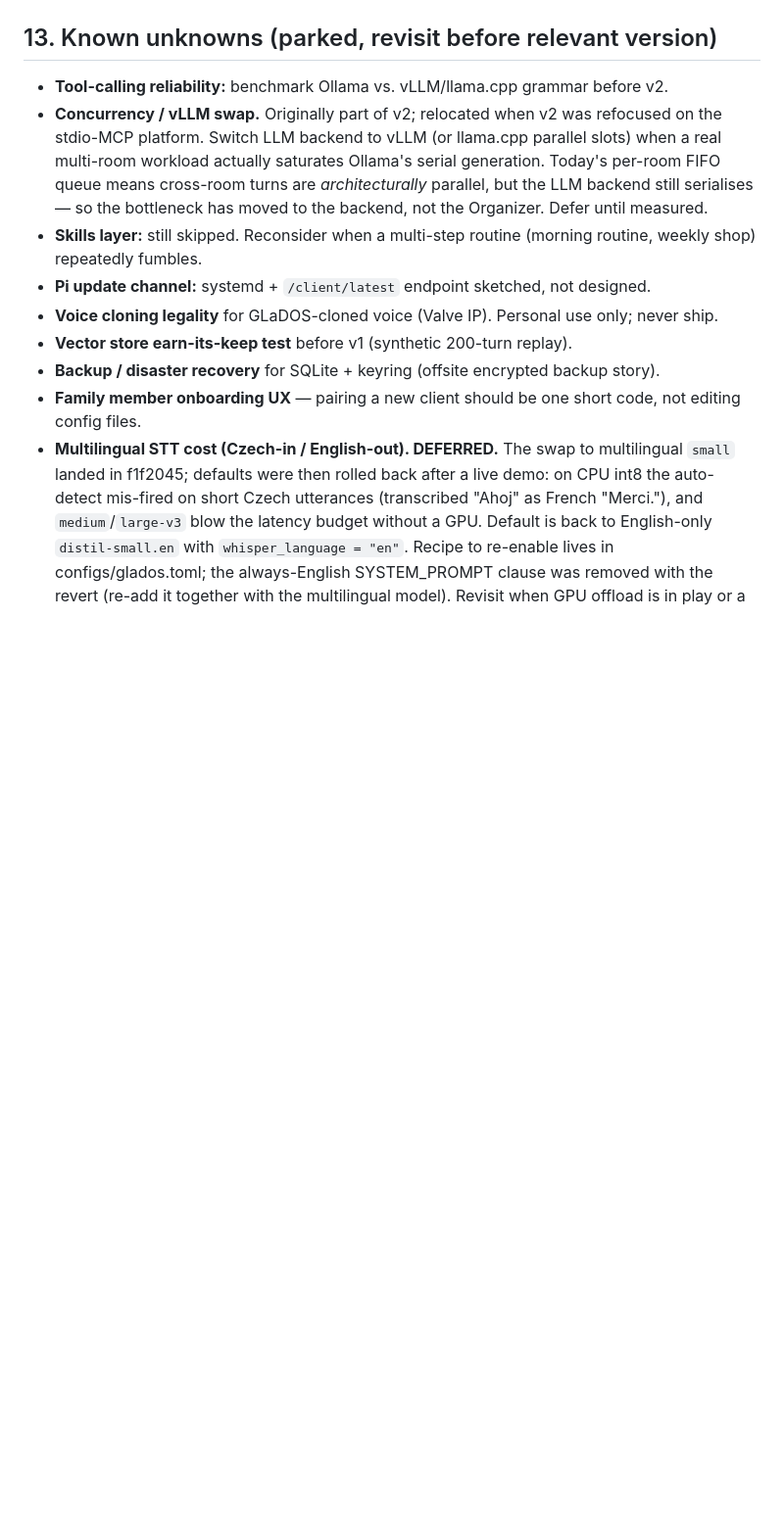
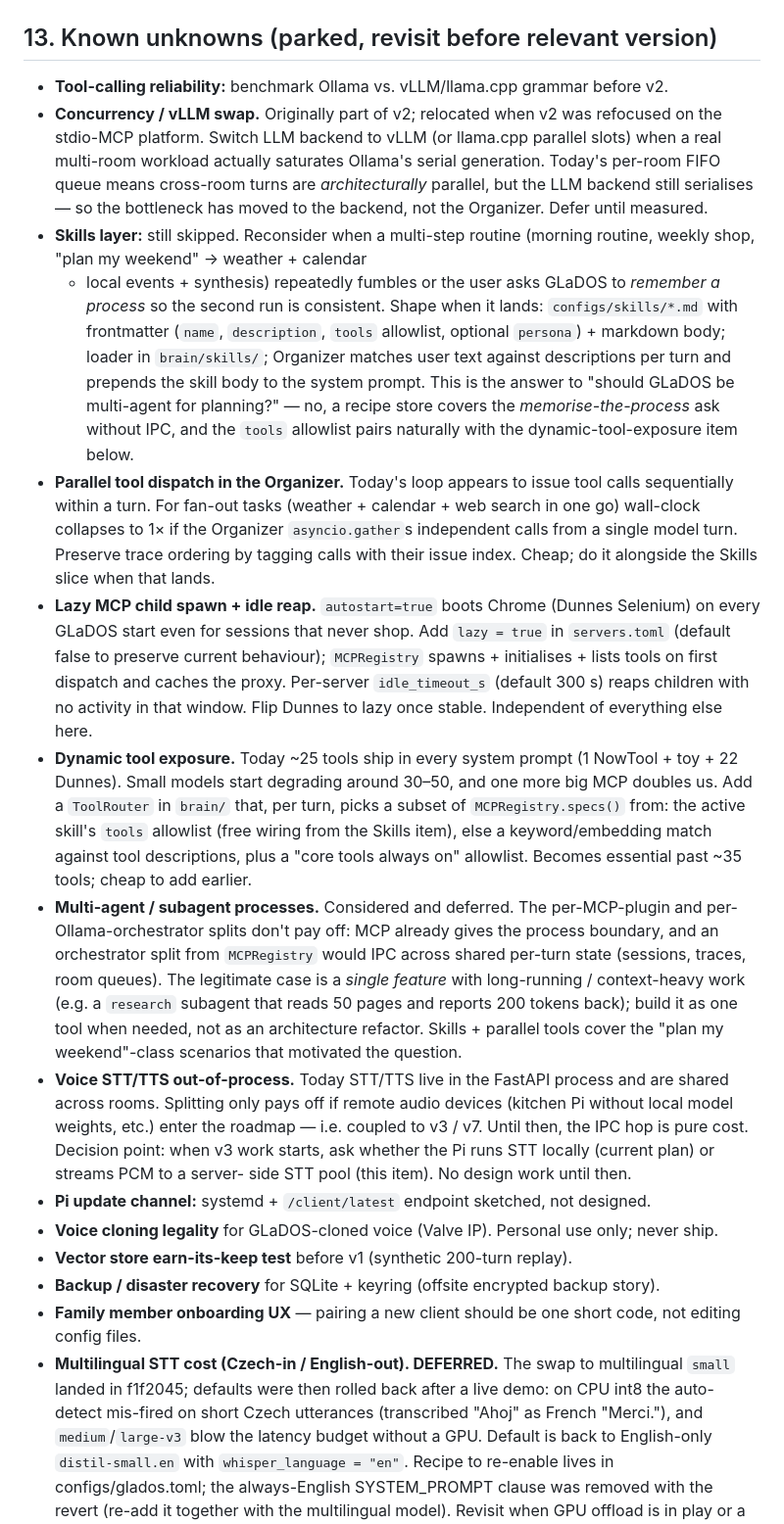
Before and after one commit to Qcko/Glados, a Markdown page: ARCHITECTURE.md, the part around the change. Shown at 98% size. GitHub-like rendering; blank space fills up the shorter version.

Commit message:
Park multi-agent / skills / lazy-MCP discussion in §13
Captures the design conversation outcome: skills layer (motivated by a
"plan my weekend" use case), parallel tool dispatch, lazy MCP spawn,
dynamic tool exposure, multi-agent (deferred with rationale), and
voice STT/TTS out-of-process (coupled to v3/v7). All parked, not
priority — recorded so the rationale survives next time the question
comes up.

```diff
--- a/ARCHITECTURE.md
+++ b/ARCHITECTURE.md
@@ -443,7 +443,55 @@ Each version is its own session-sized chunk. Heavy work is deferred.
   LLM backend still serialises — so the bottleneck has moved to the
   backend, not the Organizer. Defer until measured.
 - **Skills layer:** still skipped. Reconsider when a multi-step routine
-  (morning routine, weekly shop) repeatedly fumbles.
+  (morning routine, weekly shop, "plan my weekend" → weather + calendar
+  + local events + synthesis) repeatedly fumbles or the user asks GLaDOS
+  to *remember a process* so the second run is consistent. Shape when it
+  lands: `configs/skills/*.md` with frontmatter (`name`, `description`,
+  `tools` allowlist, optional `persona`) + markdown body; loader in
+  `brain/skills/`; Organizer matches user text against descriptions per
+  turn and prepends the skill body to the system prompt. This is the
+  answer to "should GLaDOS be multi-agent for planning?" — no, a recipe
+  store covers the *memorise-the-process* ask without IPC, and the
+  `tools` allowlist pairs naturally with the dynamic-tool-exposure item
+  below.
+- **Parallel tool dispatch in the Organizer.** Today's loop appears to
+  issue tool calls sequentially within a turn. For fan-out tasks
+  (weather + calendar + web search in one go) wall-clock collapses to
+  1× if the Organizer `asyncio.gather`s independent calls from a single
+  model turn. Preserve trace ordering by tagging calls with their issue
+  index. Cheap; do it alongside the Skills slice when that lands.
+- **Lazy MCP child spawn + idle reap.** `autostart=true` boots Chrome
+  (Dunnes Selenium) on every GLaDOS start even for sessions that never
+  shop. Add `lazy = true` in `servers.toml` (default false to preserve
+  current behaviour); `MCPRegistry` spawns + initialises + lists tools
+  on first dispatch and caches the proxy. Per-server `idle_timeout_s`
+  (default 300 s) reaps children with no activity in that window. Flip
+  Dunnes to lazy once stable. Independent of everything else here.
+- **Dynamic tool exposure.** Today ~25 tools ship in every system prompt
+  (1 NowTool + toy + 22 Dunnes). Small models start degrading around
+  30–50, and one more big MCP doubles us. Add a `ToolRouter` in `brain/`
+  that, per turn, picks a subset of `MCPRegistry.specs()` from: the
+  active skill's `tools` allowlist (free wiring from the Skills item),
+  else a keyword/embedding match against tool descriptions, plus a
+  "core tools always on" allowlist. Becomes essential past ~35 tools;
+  cheap to add earlier.
+- **Multi-agent / subagent processes.** Considered and deferred. The
+  per-MCP-plugin and per-Ollama-orchestrator splits don't pay off:
+  MCP already gives the process boundary, and an orchestrator split
+  from `MCPRegistry` would IPC across shared per-turn state (sessions,
+  traces, room queues). The legitimate case is a *single feature* with
+  long-running / context-heavy work (e.g. a `research` subagent that
+  reads 50 pages and reports 200 tokens back); build it as one tool
+  when needed, not as an architecture refactor. Skills + parallel
+  tools cover the "plan my weekend"-class scenarios that motivated the
+  question.
+- **Voice STT/TTS out-of-process.** Today STT/TTS live in the FastAPI
+  process and are shared across rooms. Splitting only pays off if
+  remote audio devices (kitchen Pi without local model weights, etc.)
+  enter the roadmap — i.e. coupled to v3 / v7. Until then, the IPC
+  hop is pure cost. Decision point: when v3 work starts, ask whether
+  the Pi runs STT locally (current plan) or streams PCM to a server-
+  side STT pool (this item). No design work until then.
 - **Pi update channel:** systemd + `/client/latest` endpoint sketched, not
   designed.
 - **Voice cloning legality** for GLaDOS-cloned voice (Valve IP). Personal use
```
